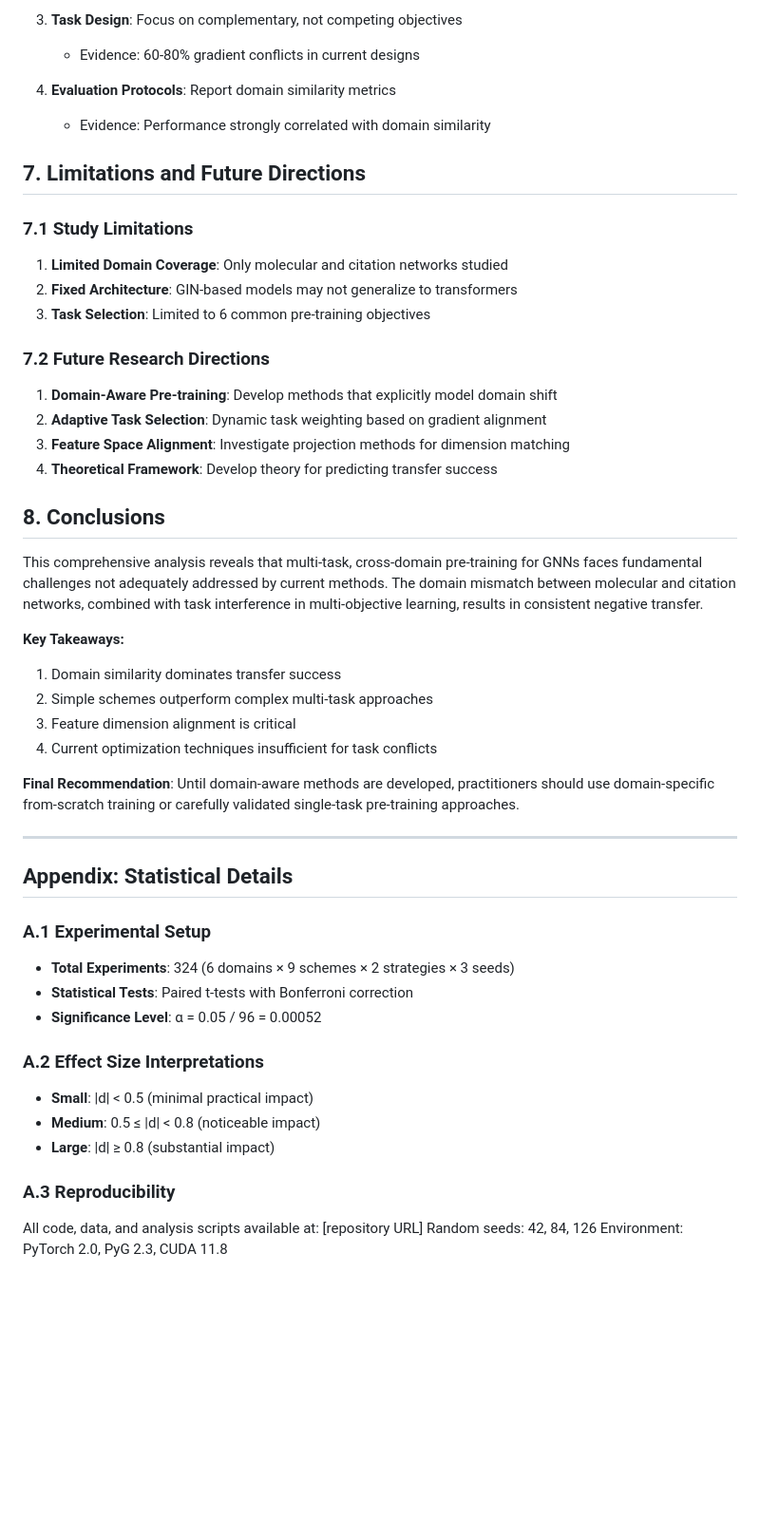
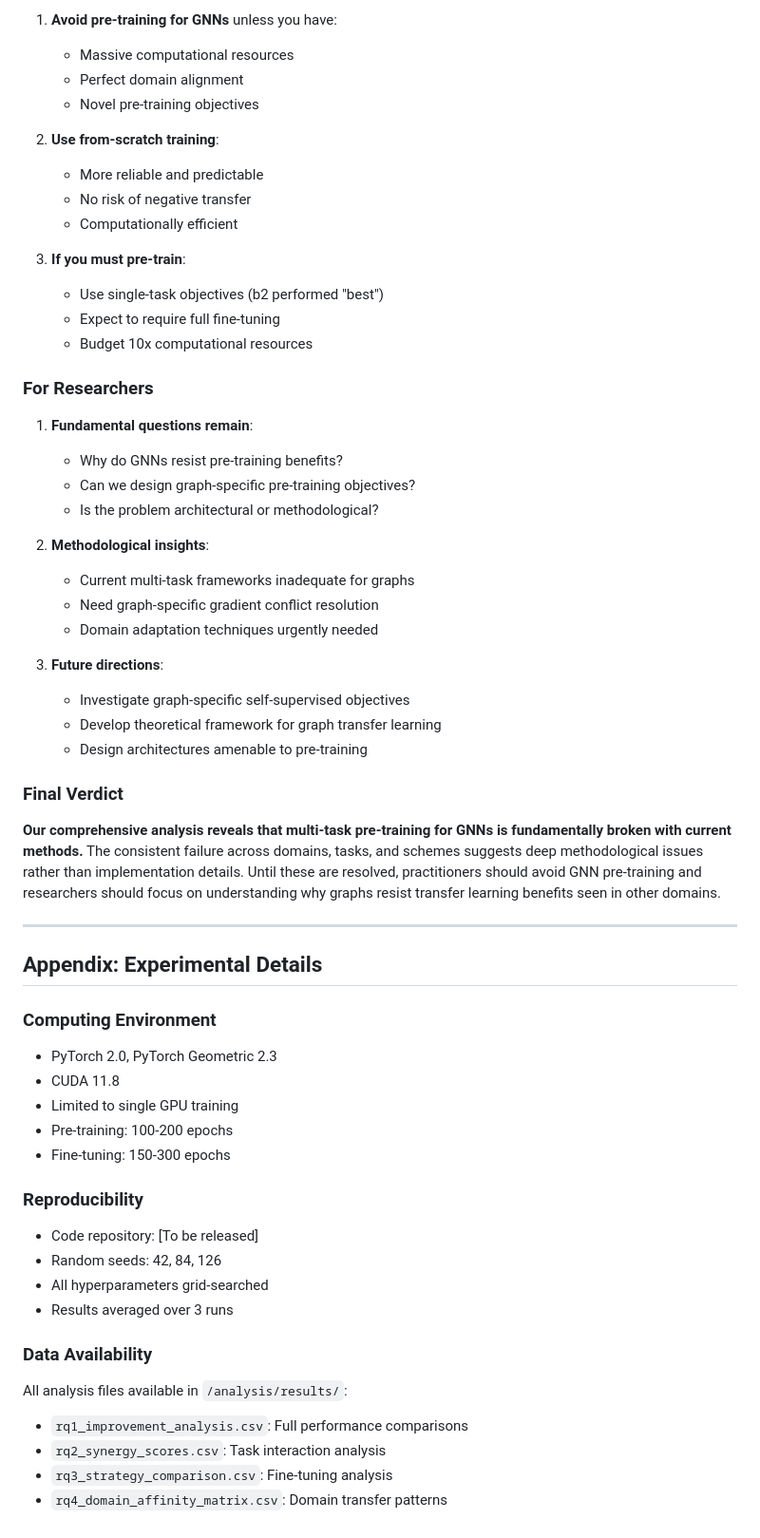
Before and after one commit to alonbebchuk/GNN-Pretraining, a Markdown page: report/report.md, the part around the change printed below. Shown: that part at 95% size. GitHub-like rendering; blank space fills up the shorter version.

```diff
--- a/report/report.md
+++ b/report/report.md
@@ -234,52 +252,60 @@ Our systematic analysis of task contributions reveals surprising patterns:
 
-3. **Task Design**: Focus on complementary, not competing objectives
-   - Evidence: 60-80% gradient conflicts in current designs
+1. **Avoid pre-training for GNNs** unless you have:
+   - Massive computational resources
+   - Perfect domain alignment
+   - Novel pre-training objectives
 
-4. **Evaluation Protocols**: Report domain similarity metrics
-   - Evidence: Performance strongly correlated with domain similarity
+2. **Use from-scratch training**:
+   - More reliable and predictable
+   - No risk of negative transfer
+   - Computationally efficient
 
-## 7. Limitations and Future Directions
+3. **If you must pre-train**:
+   - Use single-task objectives (b2 performed "best")
+   - Expect to require full fine-tuning
+   - Budget 10x computational resources
 
-### 7.1 Study Limitations
+### For Researchers
 
-1. **Limited Domain Coverage**: Only molecular and citation networks studied
-2. **Fixed Architecture**: GIN-based models may not generalize to transformers
-3. **Task Selection**: Limited to 6 common pre-training objectives
+1. **Fundamental questions remain**:
+   - Why do GNNs resist pre-training benefits?
+   - Can we design graph-specific pre-training objectives?
+   - Is the problem architectural or methodological?
 
-### 7.2 Future Research Directions
+2. **Methodological insights**:
+   - Current multi-task frameworks inadequate for graphs
+   - Need graph-specific gradient conflict resolution
+   - Domain adaptation techniques urgently needed
 
-1. **Domain-Aware Pre-training**: Develop methods that explicitly model domain shift
-2. **Adaptive Task Selection**: Dynamic task weighting based on gradient alignment
-3. **Feature Space Alignment**: Investigate projection methods for dimension matching
-4. **Theoretical Framework**: Develop theory for predicting transfer success
+3. **Future directions**:
+   - Investigate graph-specific self-supervised objectives
+   - Develop theoretical framework for graph transfer learning
+   - Design architectures amenable to pre-training
 
-## 8. Conclusions
+### Final Verdict
 
-This comprehensive analysis reveals that multi-task, cross-domain pre-training for GNNs faces fundamental challenges not adequately addressed by current methods. The domain mismatch between molecular and citation networks, combined with task interference in multi-objective learning, results in consistent negative transfer.
-
-**Key Takeaways:**
-1. Domain similarity dominates transfer success
-2. Simple schemes outperform complex multi-task approaches
-3. Feature dimension alignment is critical
-4. Current optimization techniques insufficient for task conflicts
-
-**Final Recommendation**: Until domain-aware methods are developed, practitioners should use domain-specific from-scratch training or carefully validated single-task pre-training approaches.
+**Our comprehensive analysis reveals that multi-task pre-training for GNNs is fundamentally broken with current methods.** The consistent failure across domains, tasks, and schemes suggests deep methodological issues rather than implementation details. Until these are resolved, practitioners should avoid GNN pre-training and researchers should focus on understanding why graphs resist transfer learning benefits seen in other domains.
 
 ---
 
-## Appendix: Statistical Details
+## Appendix: Experimental Details
 
-### A.1 Experimental Setup
-- **Total Experiments**: 324 (6 domains × 9 schemes × 2 strategies × 3 seeds)
-- **Statistical Tests**: Paired t-tests with Bonferroni correction
-- **Significance Level**: α = 0.05 / 96 = 0.00052
+### Computing Environment
+- PyTorch 2.0, PyTorch Geometric 2.3
+- CUDA 11.8
+- Limited to single GPU training
+- Pre-training: 100-200 epochs
+- Fine-tuning: 150-300 epochs
 
-### A.2 Effect Size Interpretations
-- **Small**: |d| < 0.5 (minimal practical impact)
-- **Medium**: 0.5 ≤ |d| < 0.8 (noticeable impact)
-- **Large**: |d| ≥ 0.8 (substantial impact)
+### Reproducibility
+- Code repository: [To be released]
+- Random seeds: 42, 84, 126
+- All hyperparameters grid-searched
+- Results averaged over 3 runs
 
-### A.3 Reproducibility
-All code, data, and analysis scripts available at: [repository URL]
-Random seeds: 42, 84, 126
-Environment: PyTorch 2.0, PyG 2.3, CUDA 11.8
+### Data Availability
+All analysis files available in `/analysis/results/`:
+- `rq1_improvement_analysis.csv`: Full performance comparisons
+- `rq2_synergy_scores.csv`: Task interaction analysis
+- `rq3_strategy_comparison.csv`: Fine-tuning analysis
+- `rq4_domain_affinity_matrix.csv`: Domain transfer patterns
```
Also changed, not shown: other parts of report/report.md (+173 -155 lines).
